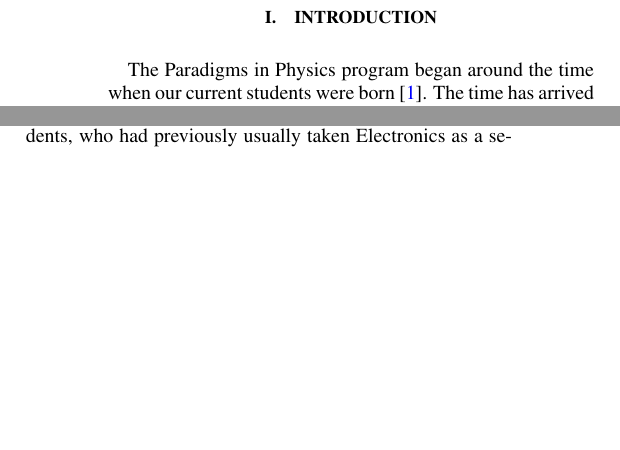
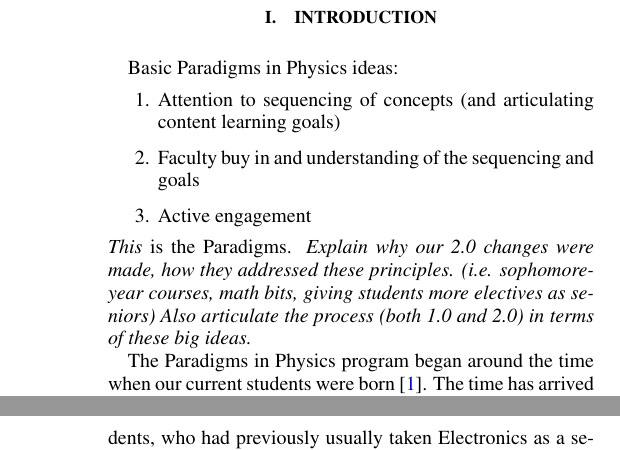
Before and after one commit to droundy/paradigms-2.0-paper, a LaTeX paper (paper.tex): two parts of the columns of pages 1 and 2 of 4 before the commit and two parts of the columns of pages 1 and 3 of 5 after it, joined at a grey line, cut so that both start at the same text, the shorter picture padded with empty space. Compiled offline with pdfLaTeX.

Commit message:
articulate ideas from meeting with Corinne

```diff
--- a/paper.tex
+++ b/paper.tex
@@ -79,6 +79,19 @@ upper-division courses.
 \maketitle
 
 \section{Introduction}
+Basic Paradigms in Physics ideas:
+\begin{enumerate}
+\item Attention to sequencing of concepts (and articulating content
+  learning goals)
+\item Faculty buy in and understanding of the sequencing and goals
+\item Active engagement
+\end{enumerate}
+\emph{This} is the Paradigms.  \emph{Explain why our 2.0 changes were
+  made, how they addressed these principles.  (i.e. sophomore-year
+  courses, math bits, giving students more electives as seniors) Also
+  articulate the process (both 1.0 and 2.0) in terms of these big
+  ideas.}
+
 The Paradigms in Physics program began around the time when our
 current students were born~\cite{manogue2001paradigms}.  The time has
 arrived for a change.  Over the years, we have identified a number of
```
